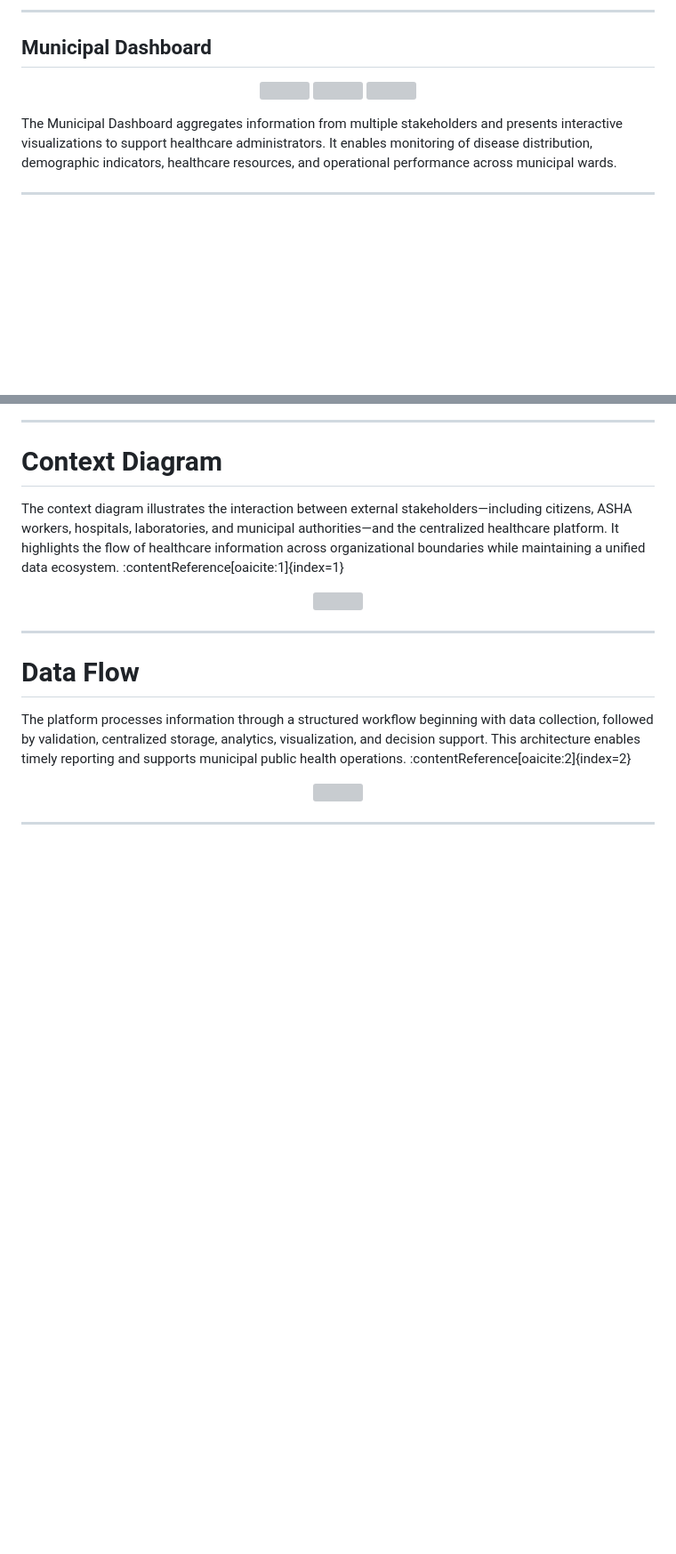
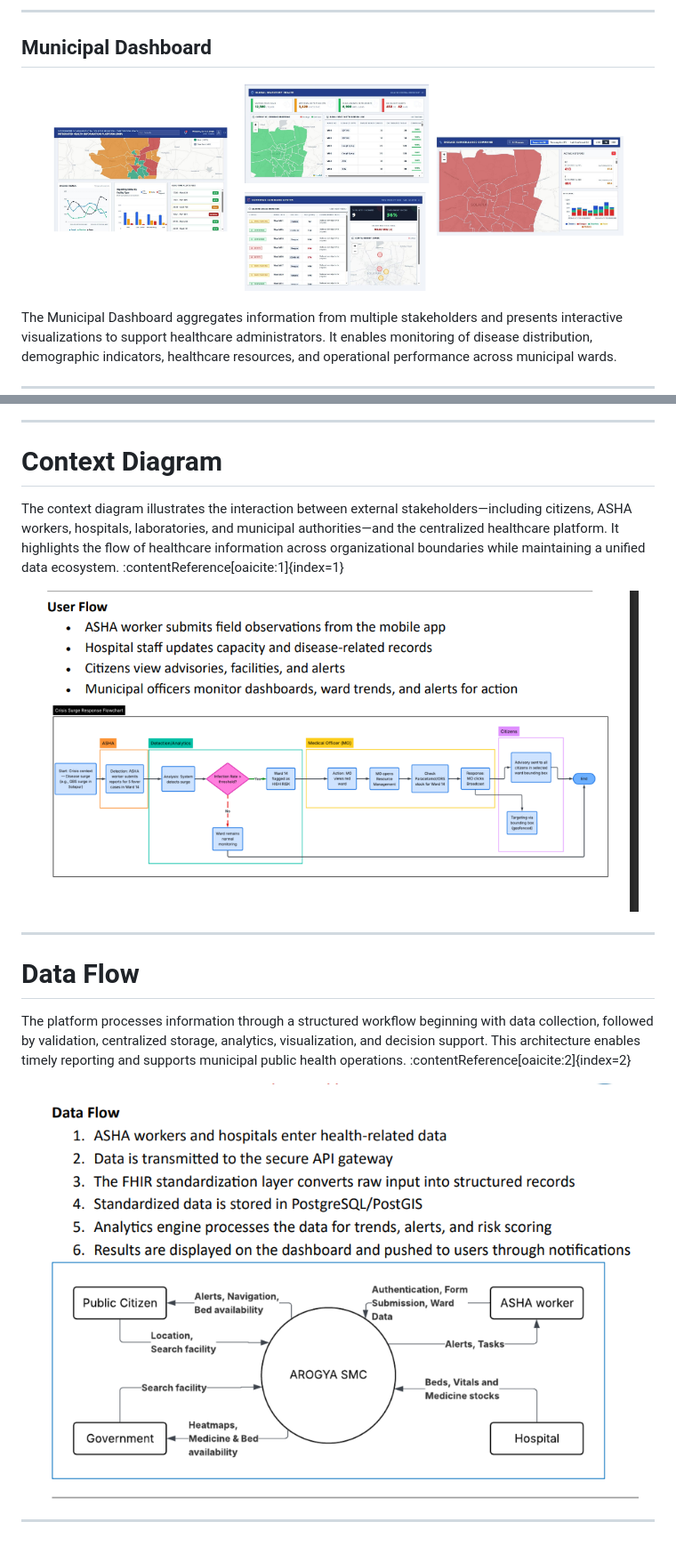
Before and after one commit to Hyper-Hickory/Arogya-Smc-Platform-Documentation, a Markdown page: README.md, 2 parts joined by grey strips. Shown at 89% size. Drawn GitHub-style; blank space fills up the shorter version; grey boxes are pictures that could not be loaded.

Commit message:
Fix image references in README for Municipal Dashboard
Corrected image file names for the Municipal Dashboard section in the README.

```diff
--- a/README.md
+++ b/README.md
@@ -203,9 +203,9 @@ The citizen application focuses on improving public engagement by providing heal
 ## Municipal Dashboard
 
 <p align="center">
-<img src="Assets/Municipal_dashboard_1.png" width="30%">
-<img src="Assets/Municipal_dashboard_2.png" width="30%">
-<img src="Assets/Municipal_dashboard_3.png" width="30%">
+<img src="Assets/Muncipal_dashboard_1.png" width="30%">
+<img src="Assets/Muncipal_dashboard_2.png" width="30%">
+<img src="Assets/Muncipal_dashboard_3.png" width="30%">
 </p>
 
 The Municipal Dashboard aggregates information from multiple stakeholders and presents interactive visualizations to support healthcare administrators. It enables monitoring of disease distribution, demographic indicators, healthcare resources, and operational performance across municipal wards.
@@ -227,7 +227,7 @@ The Arogya-SMC ecosystem follows a modular architecture that separates client ap
 The context diagram illustrates the interaction between external stakeholders—including citizens, ASHA workers, hospitals, laboratories, and municipal authorities—and the centralized healthcare platform. It highlights the flow of healthcare information across organizational boundaries while maintaining a unified data ecosystem. :contentReference[oaicite:1]{index=1}
 
 <p align="center">
-<img src="Assets/architecture/context_diagram.png" width="95%">
+<img src="Assets/architecture/context.png" width="95%">
 </p>
 
 ---
@@ -237,7 +237,7 @@ The context diagram illustrates the interaction between external stakeholders—
 The platform processes information through a structured workflow beginning with data collection, followed by validation, centralized storage, analytics, visualization, and decision support. This architecture enables timely reporting and supports municipal public health operations. :contentReference[oaicite:2]{index=2}
 
 <p align="center">
-<img src="Assets/architecture/data_flow.png" width="95%">
+<img src="Assets/architecture/dataflow.png" width="95%">
 </p>
 
 ---
```
Also changed, not shown: other parts of README.md (+1 -1 lines).
